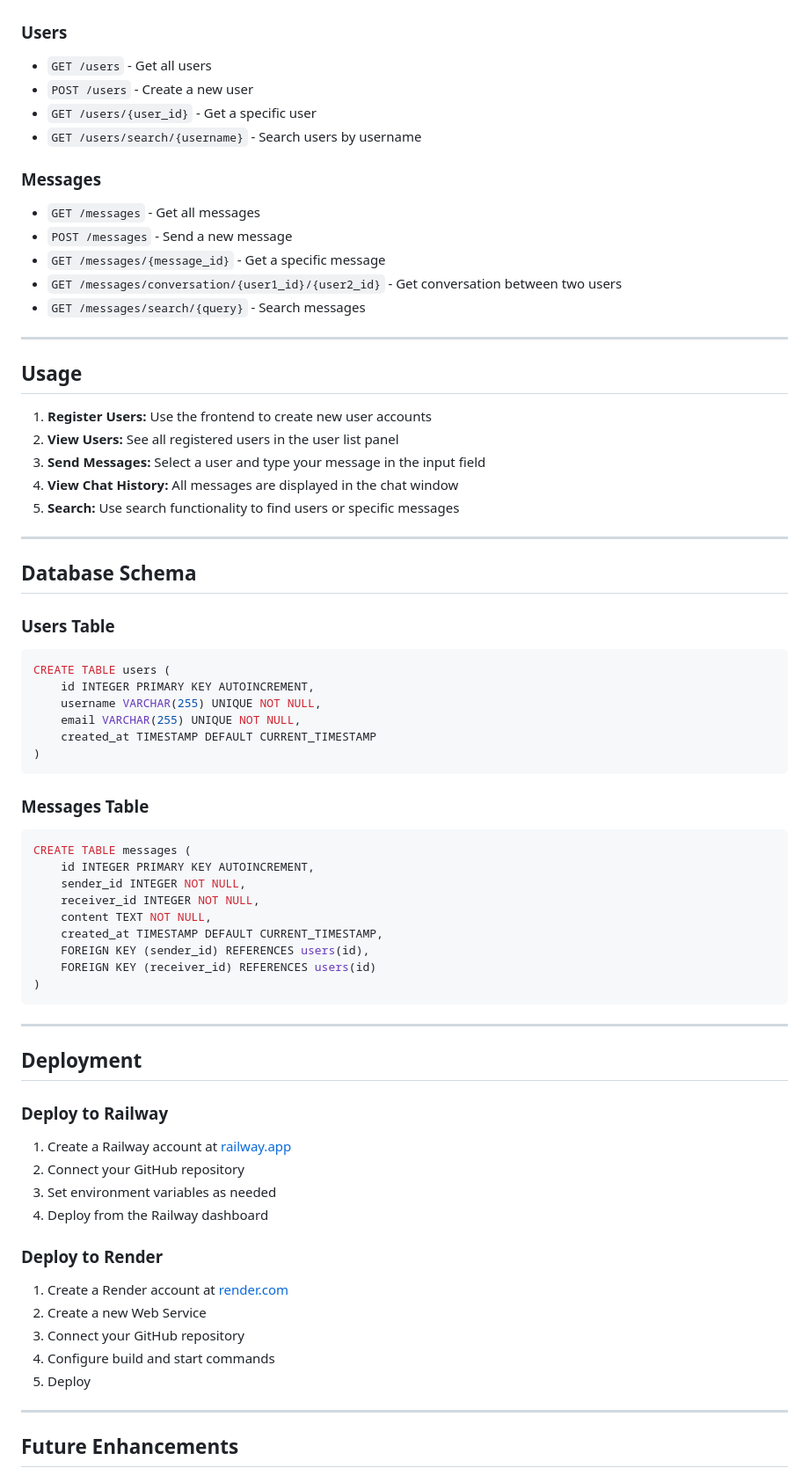
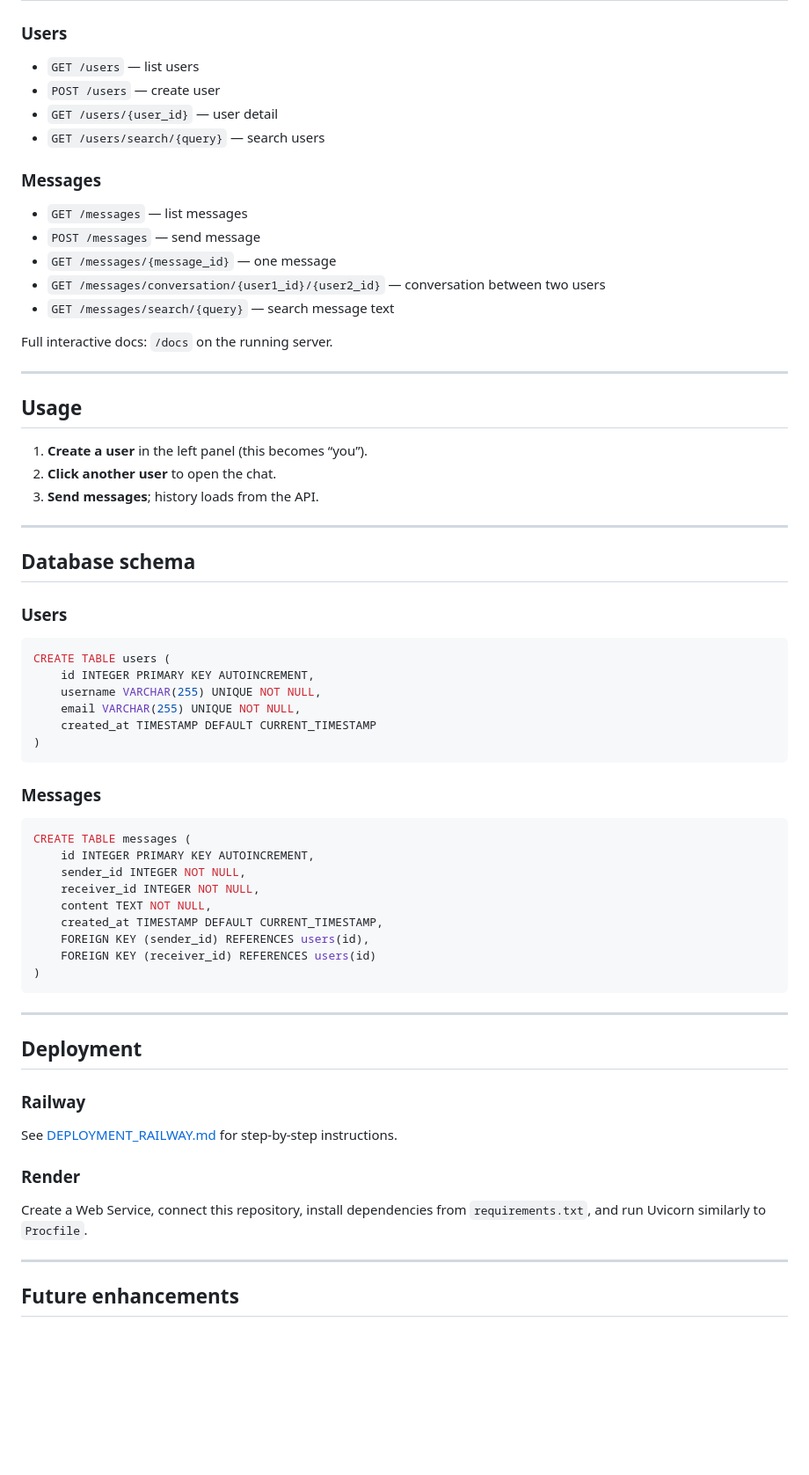
Before and after one commit to eleonoraam247/VibeCodeProject, a Markdown page: README.md, the part around one of its changes. Shown at 88% size. Drawn GitHub-style; blank space fills up the shorter version.

Commit message:
docs: align README with course requirements (title, features, run, links)
Co-authored-by: Cursor <cursoragent@cursor.com>

````diff
--- a/README.md
+++ b/README.md
@@ -157,32 +147,35 @@ The frontend will be available at `http://localhost:8080`
 
 ### Users
-- `GET /users` - Get all users
-- `POST /users` - Create a new user
-- `GET /users/{user_id}` - Get a specific user
-- `GET /users/search/{username}` - Search users by username
+
+- `GET /users` — list users
+- `POST /users` — create user
+- `GET /users/{user_id}` — user detail
+- `GET /users/search/{query}` — search users
 
 ### Messages
-- `GET /messages` - Get all messages
-- `POST /messages` - Send a new message
-- `GET /messages/{message_id}` - Get a specific message
-- `GET /messages/conversation/{user1_id}/{user2_id}` - Get conversation between two users
-- `GET /messages/search/{query}` - Search messages
+
+- `GET /messages` — list messages
+- `POST /messages` — send message
+- `GET /messages/{message_id}` — one message
+- `GET /messages/conversation/{user1_id}/{user2_id}` — conversation between two users
+- `GET /messages/search/{query}` — search message text
+
+Full interactive docs: `/docs` on the running server.
 
 ---
 
 ## Usage
 
-1. **Register Users:** Use the frontend to create new user accounts
-2. **View Users:** See all registered users in the user list panel
-3. **Send Messages:** Select a user and type your message in the input field
-4. **View Chat History:** All messages are displayed in the chat window
-5. **Search:** Use search functionality to find users or specific messages
+1. **Create a user** in the left panel (this becomes “you”).
+2. **Click another user** to open the chat.
+3. **Send messages**; history loads from the API.
 
 ---
 
-## Database Schema
+## Database schema
 
-### Users Table
+### Users
+
 ```sql
 CREATE TABLE users (
     id INTEGER PRIMARY KEY AUTOINCREMENT,
@@ -192,7 +185,8 @@ CREATE TABLE users (
 )
 ```
 
-### Messages Table
+### Messages
+
 ```sql
 CREATE TABLE messages (
     id INTEGER PRIMARY KEY AUTOINCREMENT,
@@ -209,20 +203,15 @@ CREATE TABLE messages (
 
 ## Deployment
 
-### Deploy to Railway
-1. Create a Railway account at [railway.app](https://railway.app)
-2. Connect your GitHub repository
-3. Set environment variables as needed
-4. Deploy from the Railway dashboard
+### Railway
 
-### Deploy to Render
-1. Create a Render account at [render.com](https://render.com)
-2. Create a new Web Service
-3. Connect your GitHub repository
-4. Configure build and start commands
-5. Deploy
+See [DEPLOYMENT_RAILWAY.md](DEPLOYMENT_RAILWAY.md) for step-by-step instructions.
+
+### Render
+
+Create a Web Service, connect this repository, install dependencies from `requirements.txt`, and run Uvicorn similarly to `Procfile`.
 
 ---
 
-## Future Enhancements
+## Future enhancements
 
````
Also changed, not shown: other parts of README.md (+107 -142 lines).
